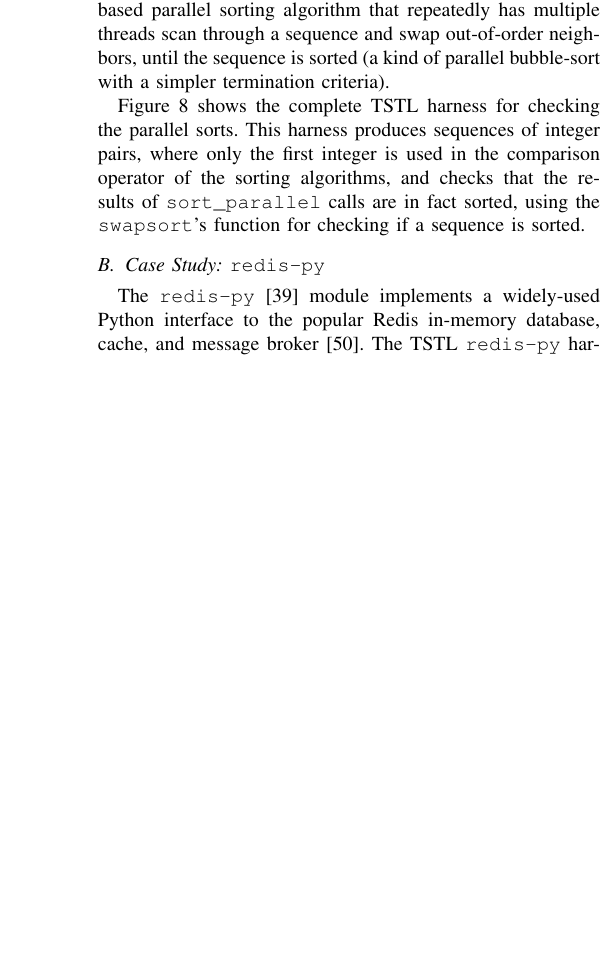
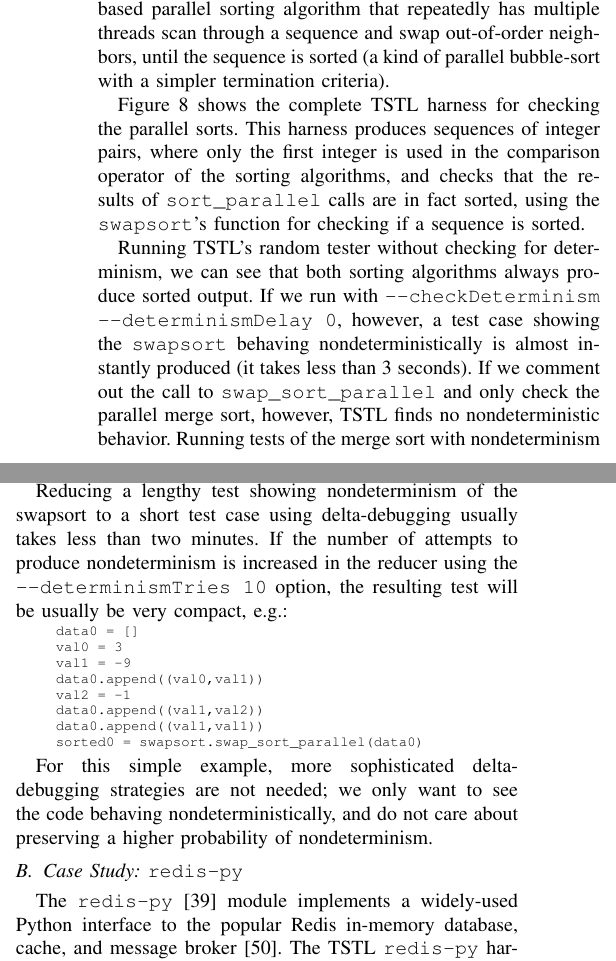
Before and after one commit to agroce/determinismpaper, a LaTeX paper (determinism.tex, which reads experiments.tex): part of one column of page 13 of 19 before the commit and two parts of the columns of page 13 of 20 after it, the two joined at a grey line, cut so that both start at the same text, the shorter picture padded with empty space. Compiled offline with pdfLaTeX; a missing font is replaced by an installed copy or a similar font; a LaTeX package or settings file that is missing is left out.

Commit message:
parallel sorts now

```diff
--- a/experiments.tex
+++ b/experiments.tex
@@ -74,6 +74,38 @@ integer pairs, where only the first integer is used in the comparison
 operator of the sorting algorithms, and checks that the results of
 {\tt sort\_parallel} calls are in fact sorted, using the {\tt
   swapsort}'s function for checking if a sequence is sorted.
+
+Running TSTL's random tester without checking for determinism, we can
+see that both sorting algorithms always produce sorted output.  If we run with {\tt --checkDeterminism --determinismDelay 0}, however, a
+test case showing the {\tt swapsort} behaving nondeterministically is
+almost instantly produced (it takes less than 3 seconds).  If we comment out the call to {\tt
+  swap\_sort\_parallel} and only check the parallel merge sort, however, TSTL
+finds no nondeterministic behavior.  Running tests of the merge sort
+with nondeterminism detection turned on results in a slowdown of approximately
+40\%.
+
+Reducing a lengthy test showing nondeterminism of the swapsort to a
+short test case using delta-debugging usually takes less than two
+minutes.  If the number of attempts to produce nondeterminism is
+increased in the reducer using the {\tt --determinismTries 10} option,
+the resulting test will be usually be very compact, e.g.:
+
+{\scriptsize
+\begin{code}
+data0 = []
+val0 = 3
+val1 = -9
+data0.append((val0,val1))
+val2 = -1
+data0.append((val1,val2))
+data0.append((val1,val1))
+sorted0 = swapsort.swap\_sort\_parallel(data0)
+\end{code}
+}
+
+For this simple example, more sophisticated delta-debugging strategies
+are not needed; we only want to see the code behaving
+nondeterministically, and do not care about preserving a higher probability of nondeterminism.
 
 \subsection {Case Study: {\tt redis-py}}
 
```
Also changed, not shown: implementation.tex (+1 -0 lines), introduction.tex (+6 -3 lines), currentdraft.pdf.
